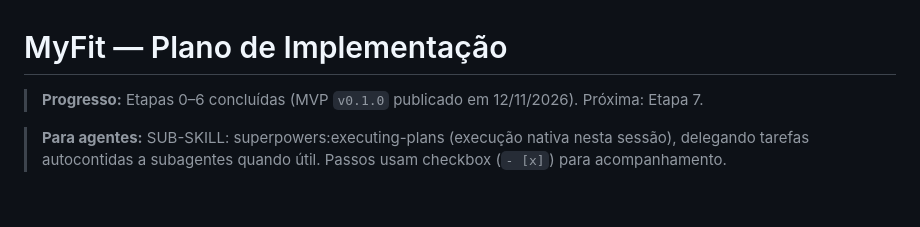
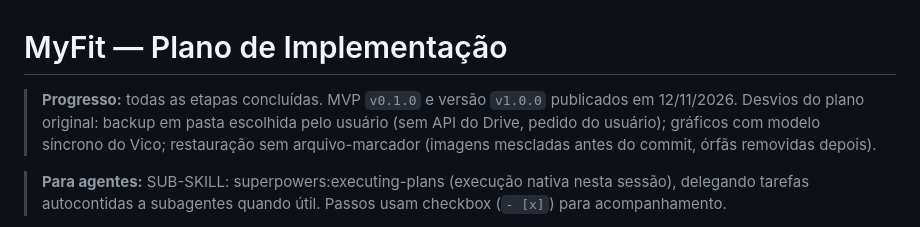
Before and after one commit to luannamorim/myfit, a Markdown page: IMPLEMENTATION_PLAN.md, the part around one of its changes. GitHub-like rendering; blank space fills up the shorter version.

```diff
--- a/IMPLEMENTATION_PLAN.md
+++ b/IMPLEMENTATION_PLAN.md
@@ -1,6 +1,6 @@
 # MyFit — Plano de Implementação
 
-> **Progresso:** Etapas 0–6 concluídas (MVP `v0.1.0` publicado em 12/11/2026). Próxima: Etapa 7.
+> **Progresso:** todas as etapas concluídas. MVP `v0.1.0` e versão `v1.0.0` publicados em 12/11/2026. Desvios do plano original: backup em pasta escolhida pelo usuário (sem API do Drive, pedido do usuário); gráficos com modelo síncrono do Vico; restauração sem arquivo-marcador (imagens mescladas antes do commit, órfãs removidas depois).
 
 > **Para agentes:** SUB-SKILL: superpowers:executing-plans (execução nativa nesta sessão), delegando tarefas autocontidas a subagentes quando útil. Passos usam checkbox (`- [x]`) para acompanhamento.
 
```
Also changed, not shown: other parts of IMPLEMENTATION_PLAN.md (+42 -42 lines), README.md (+23 -3 lines), docs/ARCHITECTURE.md (added, +126 -0 lines), docs/TESTING.md (added, +75 -0 lines), docs/screenshots/backup_dark.png (added), docs/screenshots/evolution_charts_dark.png (added), docs/screenshots/evolution_measures_dark.png (added), docs/screenshots/settings_light.png (added).
